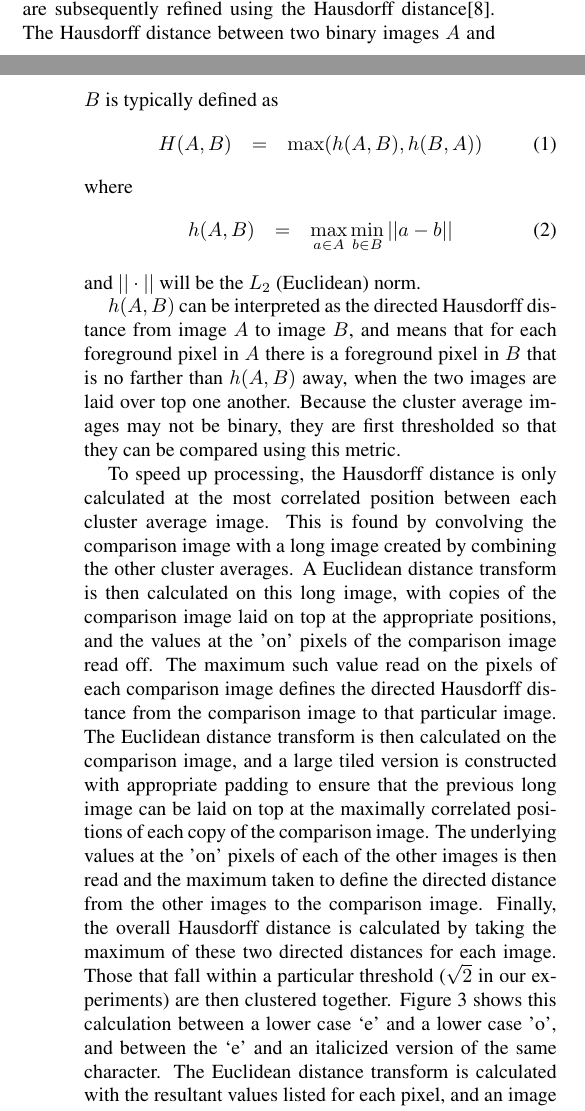
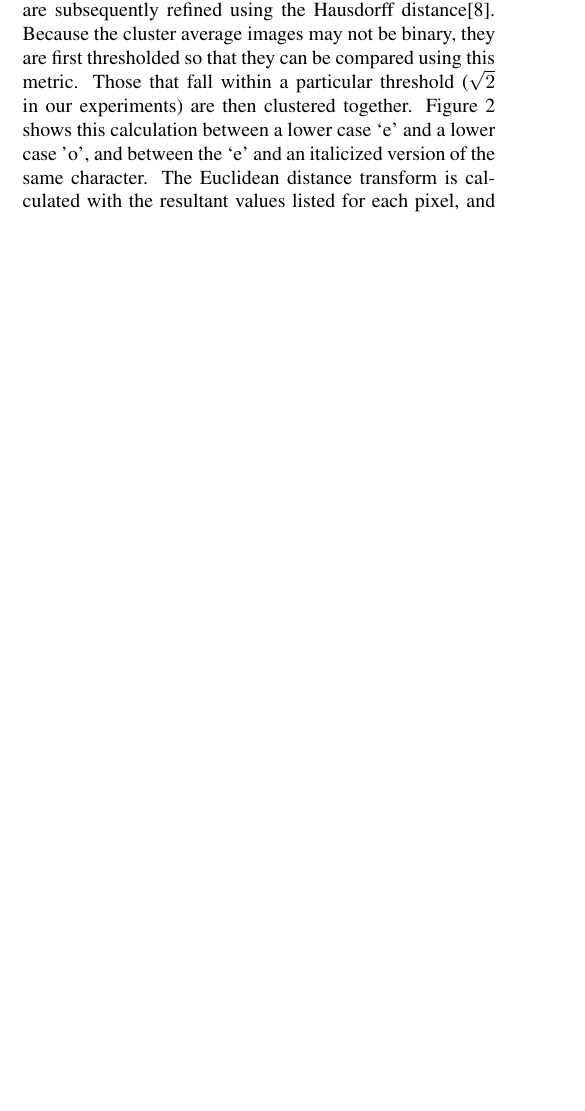
Before and after one commit to scttl/marks_based_ocr, a LaTeX paper (icdar_2007_paper/font_free_ocr.tex): two parts of the columns of pages 2 and 3 of 6 before the commit and part of one column of page 2 of 5 after it, the two joined at a grey line, cut so that both start at the same text, the shorter picture padded with empty space. Compiled offline with pdfLaTeX.

Commit message:
introduction mostly

```diff
--- a/icdar_2007_paper/font_free_ocr.tex
+++ b/icdar_2007_paper/font_free_ocr.tex
@@ -202,39 +182,61 @@ To attempt to combat the problems inherent in using Euclidean or other
-unweighted distance metrics, the clusters are subsequently refined using the
-Hausdorff distance\cite{rucklidge1996}.  The Hausdorff distance between two
-binary images $A$ and $B$ is typically defined as
-\begin{eqnarray}
-H(A,B) & = & \max(h(A,B), h(B,A))
-\end{eqnarray}
-where
-\begin{eqnarray}
-h(A,B) & = & \max_{a \in A} \min_{b \in B} || a - b ||
-\end{eqnarray}
-and $|| \cdot ||$ will be the $L_2$ (Euclidean) norm.
-
-$h(A,B)$ can be interpreted as the directed Hausdorff distance from image $A$ to
-image $B$, and means that for each foreground pixel in $A$ there is a foreground
-pixel in $B$ that is no farther than $h(A,B)$ away, when the two images are
-laid over top one another.  Because the cluster average images may not be
-binary, they are first thresholded so that they can be compared using this
-metric.
-
-To speed up processing, the Hausdorff distance is only calculated at the most
-correlated position between each cluster average image.  This is found by
-convolving the comparison image with a long image created by combining the
-other cluster averages.  A Euclidean distance transform is then calculated on
-this long image, with copies of the comparison image laid on top at the
-appropriate positions, and the values at the 'on' pixels of the comparison
-image read off.  The maximum such value read on the pixels of each
-comparison image defines the directed Hausdorff distance from the comparison
-image to that particular image.  The Euclidean distance transform is then
-calculated on the comparison image, and a large tiled version is constructed
-with appropriate padding to ensure that the previous long image can be laid on
-top at the maximally correlated positions of each copy of the comparison image.
-The underlying values at the 'on' pixels of each of the other images is then
-read and the maximum taken to define the directed distance from the other
-images to the comparison image.  Finally, the overall Hausdorff distance is
-calculated by taking the maximum of these two directed distances for each
-image.  Those that fall within a particular threshold ($\sqrt 2$ in our
+%
+%As Figure \ref{eucdist_fig} shows, one of the problems in calculating the
+%Euclidean distance between two images is that each pixel difference is weighted
+%equally regardless of where it occurs (the bottom middle and right panes show
+%the residual mismatched pixels for the corresponding binary input images above
+%them).  As a result two images of the same symbol that are either noisy or
+%written in a slightly different font style or size could end up having a larger
+%distance than that between images of different symbols.
+%
+%\begin{figure}[ht]
+%  \centering
+%  \includegraphics[scale=0.3]{figures/euc_dist_comparisons}
+%  \caption{Euclidean distance as calculated between a regular and italicized
+%  {\em e} versus the regular {\em e} and an {\em o} in the same font}
+%  \label{eucdist_fig}
+%\end{figure}
+%
+%To attempt to combat the problems inherent in using Euclidean or other
+%unweighted distance metrics,
+The clusters are subsequently refined using the
+Hausdorff distance\cite{rucklidge1996}.
+%The Hausdorff distance between two
+%binary images $A$ and $B$ is typically defined as
+%\begin{eqnarray}
+%H(A,B) & = & \max(h(A,B), h(B,A))
+%\end{eqnarray}
+%where
+%\begin{eqnarray}
+%h(A,B) & = & \max_{a \in A} \min_{b \in B} || a - b ||
+%\end{eqnarray}
+%and $|| \cdot ||$ will be the $L_2$ (Euclidean) norm.
+%
+%$h(A,B)$ can be interpreted as the directed Hausdorff distance from image $A$ to
+%image $B$, and means that for each foreground pixel in $A$ there is a foreground
+%pixel in $B$ that is no farther than $h(A,B)$ away, when the two images are
+%laid over top one another.
+Because the cluster average images may not be
+binary, they are first thresholded so that they can be compared using
+this metric.
+%
+%To speed up processing, the Hausdorff distance is only calculated at the most
+%correlated position between each cluster average image.  This is found by
+%convolving the comparison image with a long image created by combining the
+%other cluster averages.  A Euclidean distance transform is then calculated on
+%this long image, with copies of the comparison image laid on top at the
+%appropriate positions, and the values at the 'on' pixels of the comparison
+%image read off.  The maximum such value read on the pixels of each
+%comparison image defines the directed Hausdorff distance from the comparison
+%image to that particular image.  The Euclidean distance transform is then
+%calculated on the comparison image, and a large tiled version is constructed
+%with appropriate padding to ensure that the previous long image can be laid on
+%top at the maximally correlated positions of each copy of the comparison image.
+%The underlying values at the 'on' pixels of each of the other images is then
+%read and the maximum taken to define the directed distance from the other
+%images to the comparison image.  Finally, the overall Hausdorff distance is
+%calculated by taking the maximum of these two directed distances for each
+%image.
+Those that fall within a particular threshold ($\sqrt 2$ in our
 experiments) are then clustered together.  Figure \ref{hausdist_fig}
 shows this calculation between a lower case `e' and a lower case 'o', and
 between the `e' and an italicized version of the same character.  The Euclidean
```
Also changed, not shown: icdar_2007_paper/font_free_ocr.tex (52 more changed lines).
